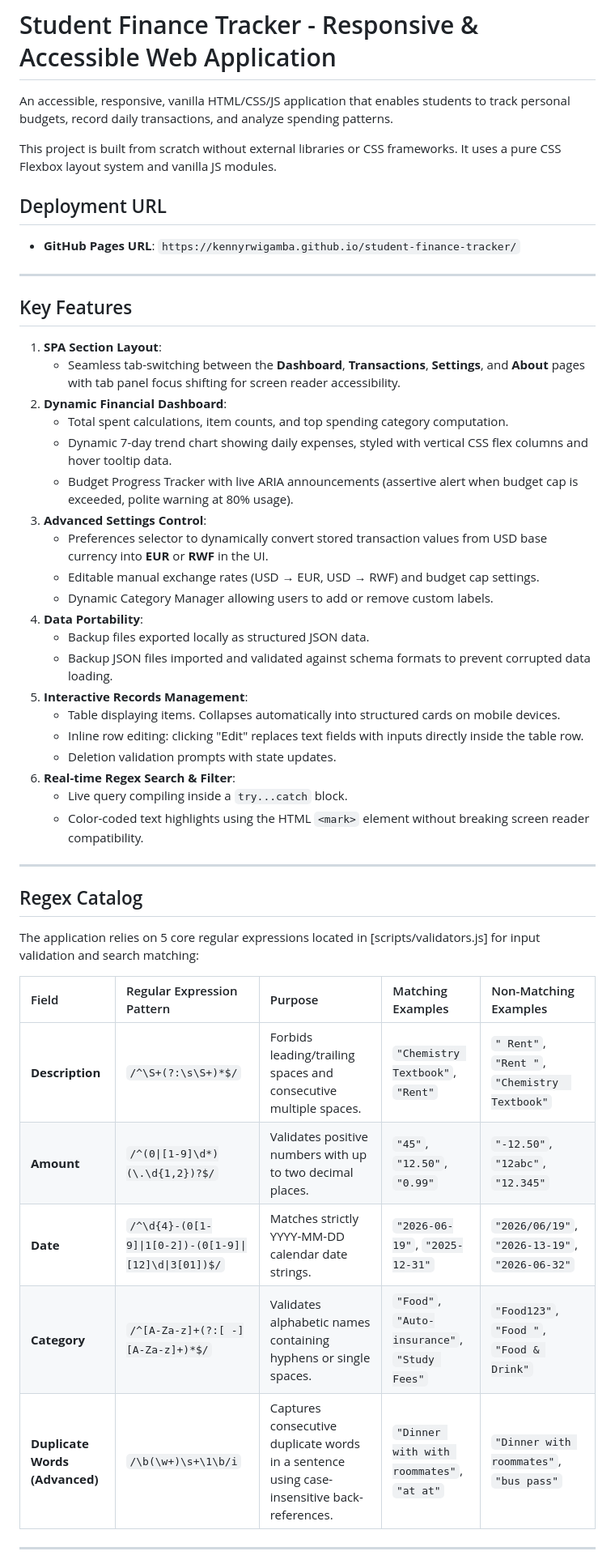
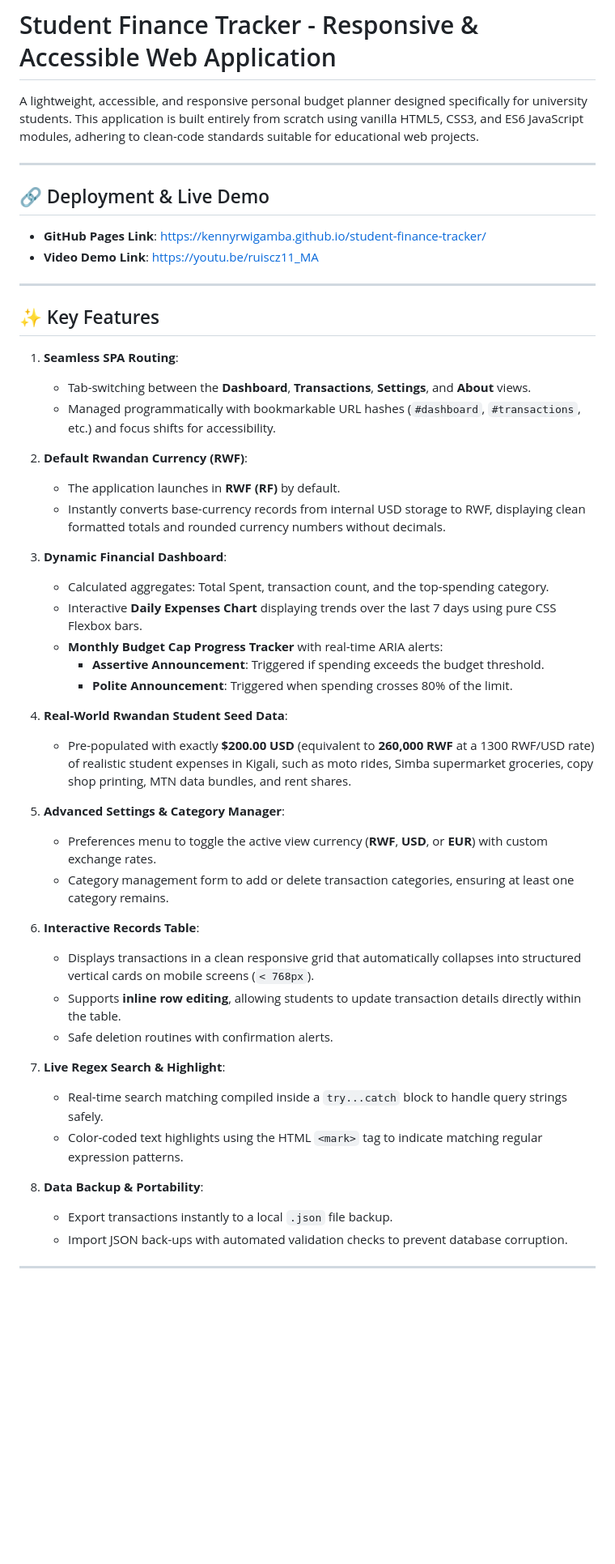
Before and after one commit to kennyrwigamba/student-finance-tracker, a Markdown page: README.md, the part around one of its changes. Shown at 81% size. Drawn GitHub-style; blank space fills up the shorter version.

Commit message:
Refactor README.md for clarity and detail; enhance feature descriptions and update deployment links

```diff
--- a/README.md
+++ b/README.md
@@ -1,50 +1,51 @@
 # Student Finance Tracker - Responsive & Accessible Web Application
 
-An accessible, responsive, vanilla HTML/CSS/JS application that enables students to track personal budgets, record daily transactions, and analyze spending patterns.
-
-This project is built from scratch without external libraries or CSS frameworks. It uses a pure CSS Flexbox layout system and vanilla JS modules.
-
-## Deployment URL
-- **GitHub Pages URL**: `https://kennyrwigamba.github.io/student-finance-tracker/`
+A lightweight, accessible, and responsive personal budget planner designed specifically for university students. This application is built entirely from scratch using vanilla HTML5, CSS3, and ES6 JavaScript modules, adhering to clean-code standards suitable for educational web projects.
 
 ---
 
-## Key Features
-
-1. **SPA Section Layout**:
-   - Seamless tab-switching between the **Dashboard**, **Transactions**, **Settings**, and **About** pages with tab panel focus shifting for screen reader accessibility.
-2. **Dynamic Financial Dashboard**:
-   - Total spent calculations, item counts, and top spending category computation.
-   - Dynamic 7-day trend chart showing daily expenses, styled with vertical CSS flex columns and hover tooltip data.
-   - Budget Progress Tracker with live ARIA announcements (assertive alert when budget cap is exceeded, polite warning at 80% usage).
-3. **Advanced Settings Control**:
-   - Preferences selector to dynamically convert stored transaction values from USD base currency into **EUR** or **RWF** in the UI.
-   - Editable manual exchange rates (USD &rarr; EUR, USD &rarr; RWF) and budget cap settings.
-   - Dynamic Category Manager allowing users to add or remove custom labels.
-4. **Data Portability**:
-   - Backup files exported locally as structured JSON data.
-   - Backup JSON files imported and validated against schema formats to prevent corrupted data loading.
-5. **Interactive Records Management**:
-   - Table displaying items. Collapses automatically into structured cards on mobile devices.
-   - Inline row editing: clicking "Edit" replaces text fields with inputs directly inside the table row.
-   - Deletion validation prompts with state updates.
-6. **Real-time Regex Search & Filter**:
-   - Live query compiling inside a `try...catch` block.
-   - Color-coded text highlights using the HTML `<mark>` element without breaking screen reader compatibility.
+## 🔗 Deployment & Live Demo
+- **GitHub Pages Link**: [https://kennyrwigamba.github.io/student-finance-tracker/](https://kennyrwigamba.github.io/student-finance-tracker/)
+- **Video Demo Link**: [https://youtu.be/ruiscz11_MA](https://youtu.be/ruiscz11_MA)
 
 ---
 
-## Regex Catalog
+## ✨ Key Features
 
-The application relies on 5 core regular expressions located in [scripts/validators.js] for input validation and search matching:
+1. **Seamless SPA Routing**:
+   - Tab-switching between the **Dashboard**, **Transactions**, **Settings**, and **About** views.
+   - Managed programmatically with bookmarkable URL hashes (`#dashboard`, `#transactions`, etc.) and focus shifts for accessibility.
 
-| Field | Regular Expression Pattern | Purpose | Matching Examples | Non-Matching Examples |
-| :--- | :--- | :--- | :--- | :--- |
-| **Description** | `/^\S+(?:\s\S+)*$/` | Forbids leading/trailing spaces and consecutive multiple spaces. | `"Chemistry Textbook"`, `"Rent"` | `" Rent"`, `"Rent "`, `"Chemistry  Textbook"` |
-| **Amount** | `/^(0\|[1-9]\d*)(\.\d{1,2})?$/` | Validates positive numbers with up to two decimal places. | `"45"`, `"12.50"`, `"0.99"` | `"-12.50"`, `"12abc"`, `"12.345"` |
-| **Date** | `/^\d{4}-(0[1-9]\|1[0-2])-(0[1-9]\|[12]\d\|3[01])$/` | Matches strictly YYYY-MM-DD calendar date strings. | `"2026-06-19"`, `"2025-12-31"` | `"2026/06/19"`, `"2026-13-19"`, `"2026-06-32"` |
-| **Category** | `/^[A-Za-z]+(?:[ -][A-Za-z]+)*$/` | Validates alphabetic names containing hyphens or single spaces. | `"Food"`, `"Auto-insurance"`, `"Study Fees"` | `"Food123"`, `"Food "`, `"Food & Drink"` |
-| **Duplicate Words (Advanced)** | `/\b(\w+)\s+\1\b/i` | Captures consecutive duplicate words in a sentence using case-insensitive back-references. | `"Dinner with with roommates"`, `"at at"` | `"Dinner with roommates"`, `"bus pass"` |
+2. **Default Rwandan Currency (RWF)**:
+   - The application launches in **RWF (RF)** by default.
+   - Instantly converts base-currency records from internal USD storage to RWF, displaying clean formatted totals and rounded currency numbers without decimals.
+
+3. **Dynamic Financial Dashboard**:
+   - Calculated aggregates: Total Spent, transaction count, and the top-spending category.
+   - Interactive **Daily Expenses Chart** displaying trends over the last 7 days using pure CSS Flexbox bars.
+   - **Monthly Budget Cap Progress Tracker** with real-time ARIA alerts:
+     - **Assertive Announcement**: Triggered if spending exceeds the budget threshold.
+     - **Polite Announcement**: Triggered when spending crosses 80% of the limit.
+
+4. **Real-World Rwandan Student Seed Data**:
+   - Pre-populated with exactly **$200.00 USD** (equivalent to **260,000 RWF** at a 1300 RWF/USD rate) of realistic student expenses in Kigali, such as moto rides, Simba supermarket groceries, copy shop printing, MTN data bundles, and rent shares.
+
+5. **Advanced Settings & Category Manager**:
+   - Preferences menu to toggle the active view currency (**RWF**, **USD**, or **EUR**) with custom exchange rates.
+   - Category management form to add or delete transaction categories, ensuring at least one category remains.
+
+6. **Interactive Records Table**:
+   - Displays transactions in a clean responsive grid that automatically collapses into structured vertical cards on mobile screens (`< 768px`).
+   - Supports **inline row editing**, allowing students to update transaction details directly within the table.
+   - Safe deletion routines with confirmation alerts.
+
+7. **Live Regex Search & Highlight**:
+   - Real-time search matching compiled inside a `try...catch` block to handle query strings safely.
+   - Color-coded text highlights using the HTML `<mark>` tag to indicate matching regular expression patterns.
+
+8. **Data Backup & Portability**:
+   - Export transactions instantly to a local `.json` file backup.
+   - Import JSON back-ups with automated validation checks to prevent database corruption.
 
 ---
 
```
Also changed, not shown: other parts of README.md (+75 -24 lines).
